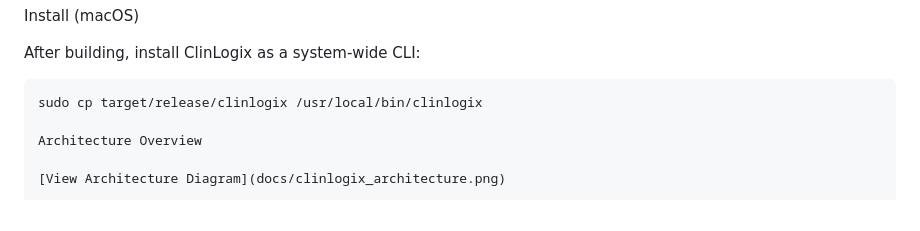
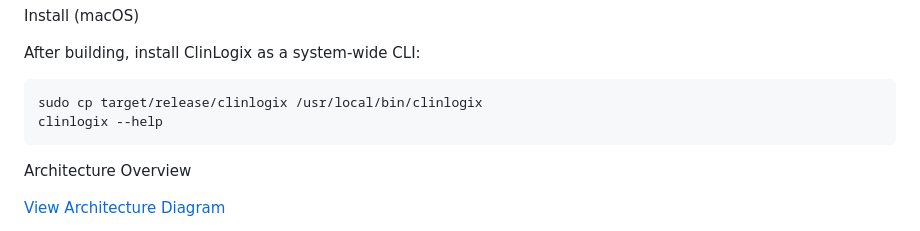
Before and after one commit to Princey9/clinlogix, a Markdown page: README.md, the part around the change. GitHub-like rendering.

Commit message:
Update README to document local CLI installation for ClinLogix

````diff
--- a/README.md
+++ b/README.md
@@ -56,8 +56,9 @@ Run log scanning:
 Install (macOS)
 
 After building, install ClinLogix as a system-wide CLI:
-```bash
-sudo cp target/release/clinlogix /usr/local/bin/clinlogix
+
+    sudo cp target/release/clinlogix /usr/local/bin/clinlogix
+    clinlogix --help
 
 Architecture Overview
 
````
